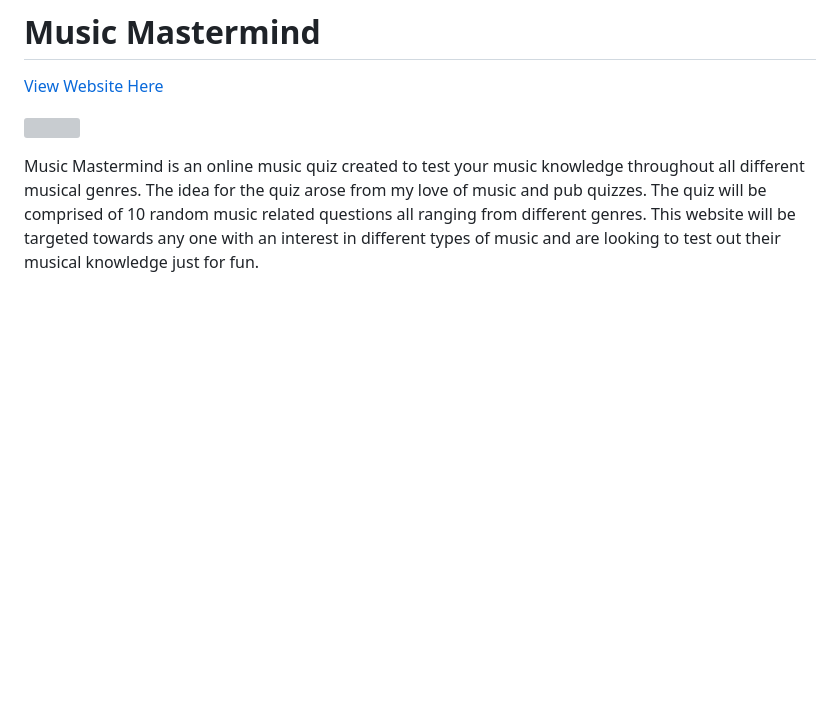
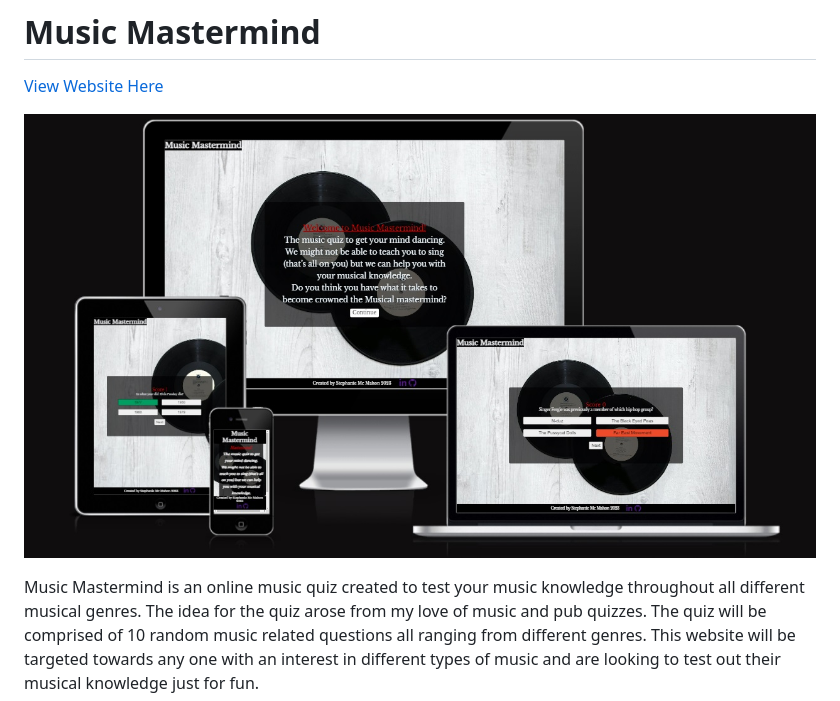
Before and after one commit to Stefka92/MusicQuiz, a Markdown page: README.md, the part around the change. Drawn GitHub-style; blank space fills up the shorter version; grey boxes are pictures that could not be loaded.

Commit message:
add image to heading

```diff
--- a/README.md
+++ b/README.md
@@ -1,7 +1,7 @@
 # Music Mastermind
 [View Website Here](https://stefka92.github.io/MusicQuiz/)
 
-![](assets/images/responsivemain.jpg)
+![](assets/images/resp2.jpg)
 
 Music Mastermind is an online music quiz  created to test your music knowledge throughout all different musical genres. The idea for the quiz arose from my love of music and pub quizzes.  The quiz will be comprised of 10 random music related questions all ranging from different genres.
 This website will be targeted towards any one with an interest in different types of music and are looking to test out their musical knowledge just for fun.
```
